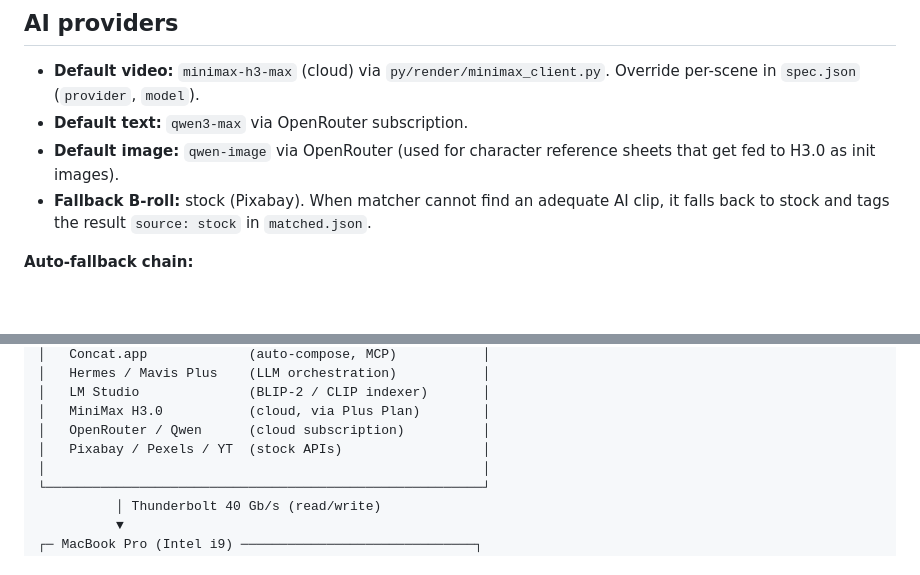
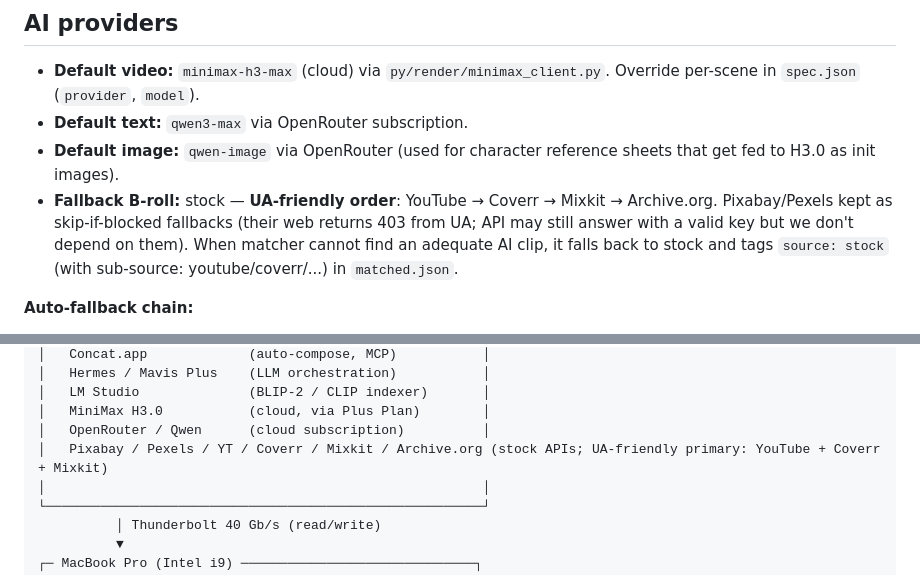
Before and after one commit to VladTer06081963/capcut-studio, a Markdown page: AGENTS.md, 2 parts joined by grey strips. Drawn GitHub-style; blank space fills up the shorter version.

```diff
--- a/AGENTS.md
+++ b/AGENTS.md
@@ -191,9 +191,13 @@ clips(id, path, sha256, source, model, caption, embedding BLOB, tags JSON)
 - **Default text:** `qwen3-max` via OpenRouter subscription.
 - **Default image:** `qwen-image` via OpenRouter (used for character
   reference sheets that get fed to H3.0 as init images).
-- **Fallback B-roll:** stock (Pixabay). When matcher cannot find an
-  adequate AI clip, it falls back to stock and tags the result
-  `source: stock` in `matched.json`.
+- **Fallback B-roll:** stock — **UA-friendly order**:
+  YouTube → Coverr → Mixkit → Archive.org. Pixabay/Pexels kept as
+  skip-if-blocked fallbacks (their web returns 403 from UA; API may
+  still answer with a valid key but we don't depend on them).
+  When matcher cannot find an adequate AI clip, it falls back to stock
+  and tags `source: stock` (with sub-source: youtube/coverr/...) in
+  `matched.json`.
 
 **Auto-fallback chain:**
 1. AI clip from library (exact character/scene match)
@@ -248,7 +252,7 @@ over Thunderbolt.
 │   LM Studio              (BLIP-2 / CLIP indexer)       │
 │   MiniMax H3.0           (cloud, via Plus Plan)        │
 │   OpenRouter / Qwen      (cloud subscription)          │
-│   Pixabay / Pexels / YT  (stock APIs)                  │
+│   Pixabay / Pexels / YT / Coverr / Mixkit / Archive.org (stock APIs; UA-friendly primary: YouTube + Coverr + Mixkit)
 │                                                        │
 └────────────────────────────────────────────────────────┘
           │ Thunderbolt 40 Gb/s (read/write)
```
Also changed, not shown: library/README.md (+20 -10 lines).
